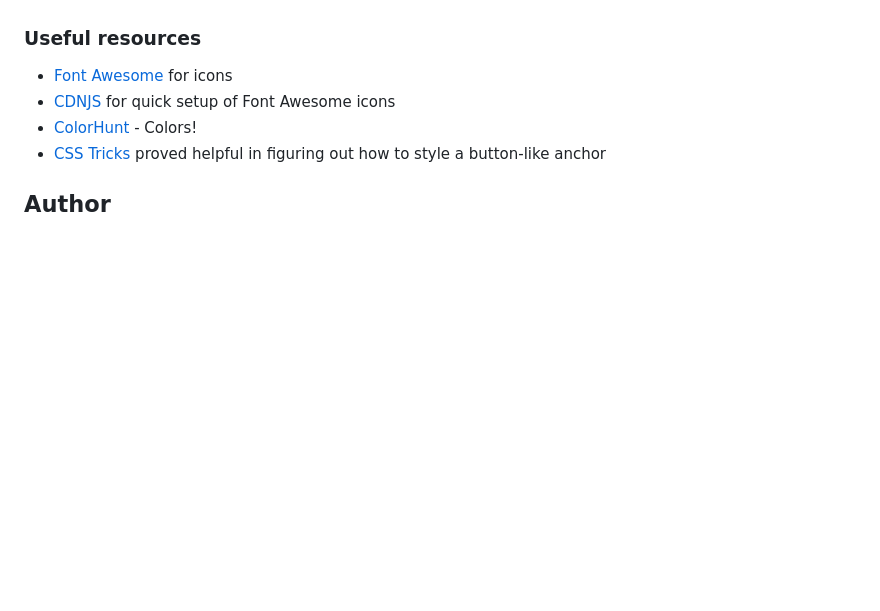
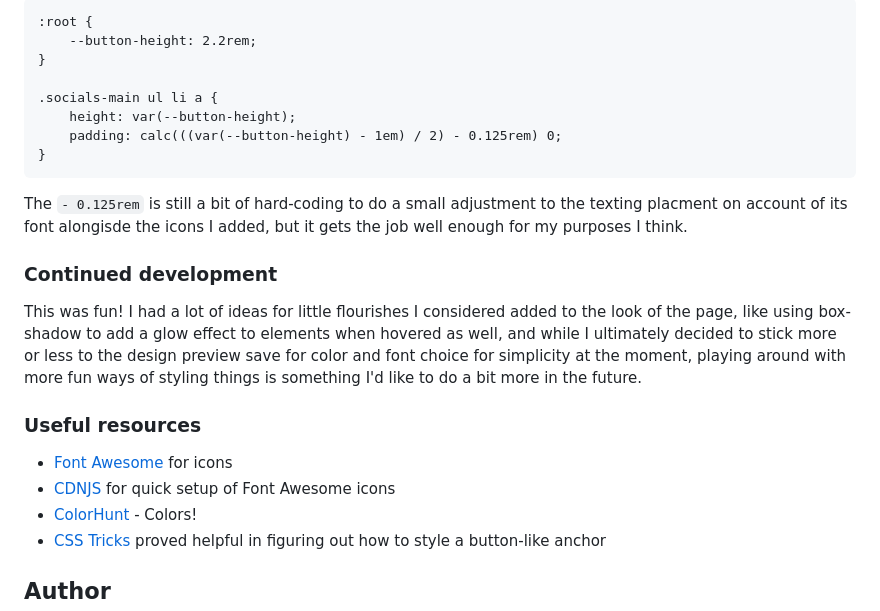
Before and after one commit to starberries/social-links-profile, a Markdown page: README.md, the part around the change printed below. GitHub-like rendering; blank space fills up the shorter version.

````diff
--- a/README.md
+++ b/README.md
@@ -49,7 +48,20 @@ Users should be able to:
 
-Use this section to outline areas that you want to continue focusing on in future projects. These could be concepts you're still not completely comfortable with or techniques you found useful that you want to refine and perfect.
+```
+:root {
+    --button-height: 2.2rem;
+}
 
-**Note: Delete this note and the content within this section and replace with your own plans for continued development.** -->
+.socials-main ul li a {
+    height: var(--button-height);
+    padding: calc(((var(--button-height) - 1em) / 2) - 0.125rem) 0;
+}
+```
+
+The `- 0.125rem` is still a bit of hard-coding to do a small adjustment to the texting placment on account of its font alongisde the icons I added, but it gets the job well enough for my purposes I think.
+
+### Continued development
+
+This was fun! I had a lot of ideas for little flourishes I considered added to the look of the page, like using box-shadow to add a glow effect to elements when hovered as well, and while I ultimately decided to stick more or less to the design preview save for color and font choice for simplicity at the moment, playing around with more fun ways of styling things is something I'd like to do a bit more in the future.
 
 ### Useful resources
 
````
Also changed, not shown: other parts of README.md (+9 -10 lines), images/screenshot.png (added), 1 other file.
